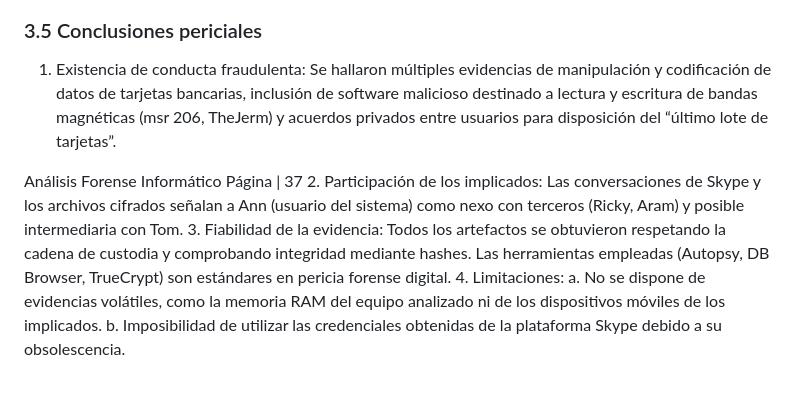
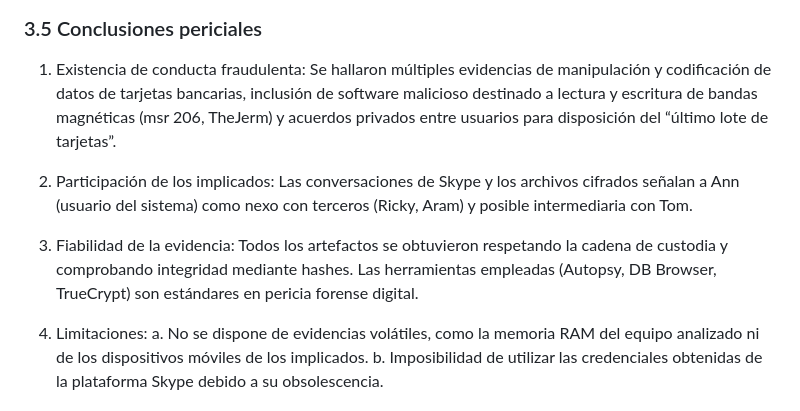
Before and after one commit to gdborja/gdborja.github.io, a Markdown page: projects/forense/Investigación Forense.md, the part around the change printed below. Rendered like a GitHub page.

Commit message:
images and folders

```diff
--- a/projects/forense/Investigación Forense.md
+++ b/projects/forense/Investigación Forense.md
@@ -474,7 +480,6 @@ manipulación y codificación de datos de tarjetas bancarias, inclusión de soft
 malicioso destinado a lectura y escritura de bandas magnéticas (msr 206, TheJerm) y
 acuerdos privados entre usuarios para disposición del “último lote de tarjetas”.
 
-Análisis Forense Informático   Página | 37
 2. Participación de los implicados: Las conversaciones de Skype y los archivos cifrados
 señalan a Ann (usuario del sistema) como nexo con terceros (Ricky, Aram) y posible
 intermediaria con Tom.
@@ -482,6 +487,7 @@ intermediaria con Tom.
 de custodia y comprobando integridad mediante hashes. Las herramientas
 empleadas (Autopsy, DB Browser, TrueCrypt) son estándares en pericia forense
 digital.
+
 4. Limitaciones:
 a. No se dispone de evidencias volátiles, como la memoria RAM del equipo
 analizado ni de los dispositivos móviles de los implicados.
```
Also changed, not shown: other parts of projects/forense/Investigación Forense.md (+6 -0 lines).
